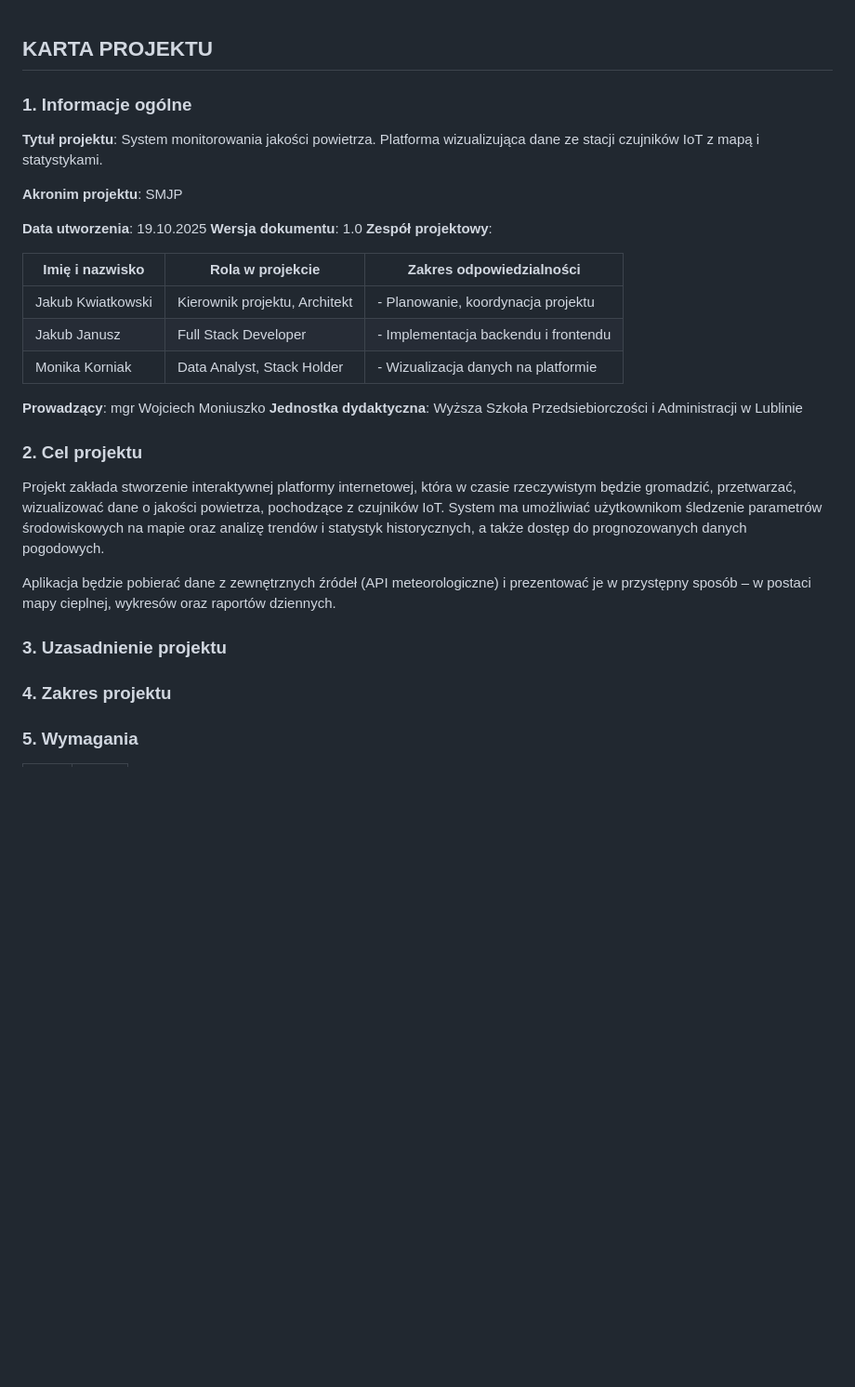
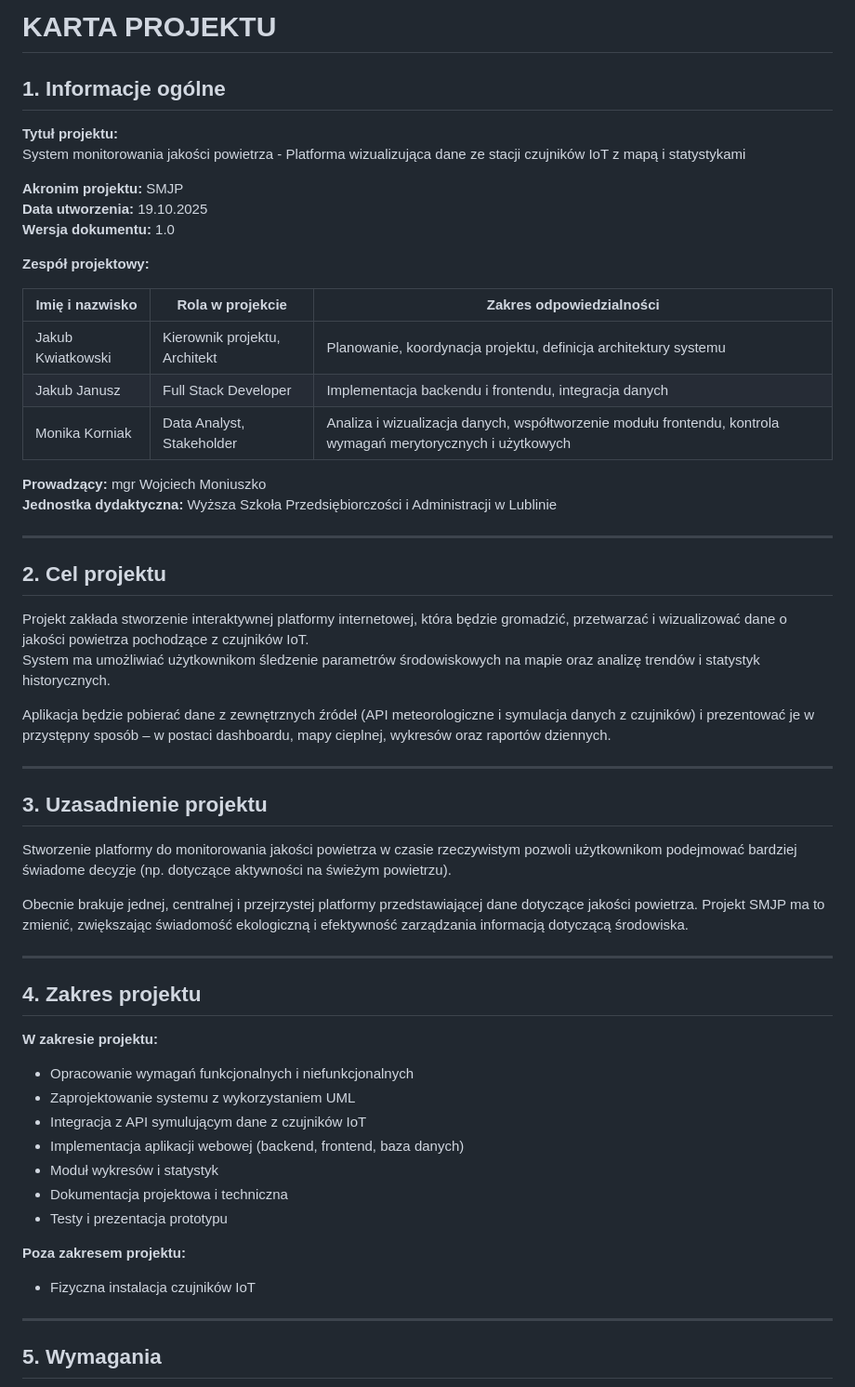
Before and after one commit to ajbisoft/puw-zpz, a Markdown page: Karta_projektu.md, the part around one of its changes. Shown at 93% size. Rendered like a GitHub page; blank space fills up the shorter version.

```diff
--- a/Karta_projektu.md
+++ b/Karta_projektu.md
@@ -1,35 +1,62 @@
+# KARTA PROJEKTU
 
-## KARTA PROJEKTU
+## 1. Informacje ogólne
 
-### 1. Informacje ogólne
+**Tytuł projektu:**
+System monitorowania jakości powietrza - Platforma wizualizująca dane ze stacji czujników IoT z mapą i statystykami
 
-**Tytuł projektu**: System monitorowania jakości powietrza. Platforma wizualizująca dane ze stacji czujników IoT z mapą i statystykami.
+**Akronim projektu:** SMJP
+**Data utworzenia:** 19.10.2025
+**Wersja dokumentu:** 1.0
 
-**Akronim projektu**: SMJP
+**Zespół projektowy:**
 
-**Data utworzenia**: 19.10.2025
-**Wersja dokumentu**: 1.0
-**Zespół projektowy**:
+| Imię i nazwisko     | Rola w projekcie                     | Zakres odpowiedzialności |
+|----------------------|--------------------------------------|---------------------------|
+| Jakub Kwiatkowski    | Kierownik projektu, Architekt        | Planowanie, koordynacja projektu, definicja architektury systemu |
+| Jakub Janusz         | Full Stack Developer                 | Implementacja backendu i frontendu, integracja danych |
+| Monika Korniak       | Data Analyst, Stakeholder            | Analiza i wizualizacja danych, współtworzenie modułu frontendu, kontrola wymagań merytorycznych i użytkowych
 
-Imię i nazwisko|Rola w projekcie|Zakres odpowiedzialności
-----------------|------------------------------------------------|----------------------------------------------
-Jakub Kwiatkowski|Kierownik projektu, Architekt| - Planowanie, koordynacja projektu
-Jakub Janusz|Full Stack Developer|- Implementacja backendu i frontendu
-Monika Korniak|Data Analyst, Stack Holder| - Wizualizacja danych na platformie
+**Prowadzący:** mgr Wojciech Moniuszko
+**Jednostka dydaktyczna:** Wyższa Szkoła Przedsiębiorczości i Administracji w Lublinie
 
-**Prowadzący**: mgr Wojciech Moniuszko
-**Jednostka dydaktyczna**: Wyższa Szkoła Przedsiebiorczości i Administracji w Lublinie
-### 2. Cel projektu
+---
 
-Projekt zakłada stworzenie interaktywnej platformy internetowej, która w czasie rzeczywistym będzie gromadzić, przetwarzać, wizualizować dane o jakości powietrza, pochodzące z czujników IoT. System ma umożliwiać użytkownikom śledzenie parametrów środowiskowych na mapie oraz analizę trendów i statystyk historycznych, a także dostęp do prognozowanych danych pogodowych.
+## 2. Cel projektu
 
-Aplikacja będzie pobierać dane z zewnętrznych źródeł (API meteorologiczne) i prezentować je w przystępny sposób – w postaci mapy cieplnej, wykresów oraz raportów dziennych.
+Projekt zakłada stworzenie interaktywnej platformy internetowej, która będzie gromadzić, przetwarzać i wizualizować dane o jakości powietrza pochodzące z czujników IoT.
+System ma umożliwiać użytkownikom śledzenie parametrów środowiskowych na mapie oraz analizę trendów i statystyk historycznych.
 
-### 3. Uzasadnienie projektu
+Aplikacja będzie pobierać dane z zewnętrznych źródeł (API meteorologiczne i symulacja danych z czujników) i prezentować je w przystępny sposób – w postaci dashboardu, mapy cieplnej, wykresów oraz raportów dziennych.
+
+---
+
+## 3. Uzasadnienie projektu
+
+Stworzenie platformy do monitorowania jakości powietrza w czasie rzeczywistym pozwoli użytkownikom podejmować bardziej świadome decyzje (np. dotyczące aktywności na świeżym powietrzu).
+
+Obecnie brakuje jednej, centralnej i przejrzystej platformy przedstawiającej dane dotyczące jakości powietrza. Projekt SMJP ma to zmienić, zwiększając świadomość ekologiczną i efektywność zarządzania informacją dotyczącą środowiska.
+
+---
+
+## 4. Zakres projektu
+
+**W zakresie projektu:**
+
+- Opracowanie wymagań funkcjonalnych i niefunkcjonalnych
+- Zaprojektowanie systemu z wykorzystaniem UML
+- Integracja z API symulującym dane z czujników IoT
+- Implementacja aplikacji webowej (backend, frontend, baza danych)
+- Moduł wykresów i statystyk
+- Dokumentacja projektowa i techniczna
+- Testy i prezentacja prototypu
+
+**Poza zakresem projektu:**
+- Fizyczna instalacja czujników IoT
 
 
-### 4. Zakres projektu
+---
 
 
-### 5. Wymagania
+## 5. Wymagania
 
```
Also changed, not shown: other parts of Karta_projektu.md (+78 -50 lines).
